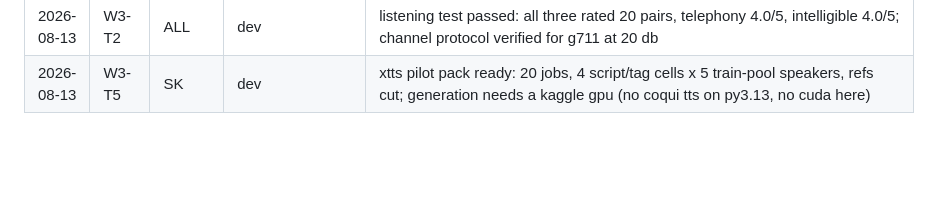
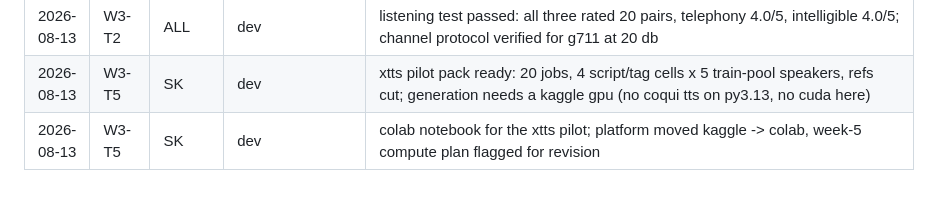
Before and after one commit to Mounika-Reddy-0802/codemix-deepfake-detection, a Markdown page: docs/progress.md, the part around the change. Rendered like a GitHub page; blank space fills up the shorter version.

Commit message:
log colab move

```diff
--- a/docs/progress.md
+++ b/docs/progress.md
@@ -30,3 +30,4 @@ One line per finished task: `date | task | owner | branch | summary`.
 | 2026-08-13 | W3-T2 | L | dev | channel sim verified objectively: 20/20 band-limited (hf energy 0.6% clean -> 0.0001% channel), snr 17.6 db, corr 0.99 |
 | 2026-08-13 | W3-T2 | ALL | dev | listening test passed: all three rated 20 pairs, telephony 4.0/5, intelligible 4.0/5; channel protocol verified for g711 at 20 db |
 | 2026-08-13 | W3-T5 | SK | dev | xtts pilot pack ready: 20 jobs, 4 script/tag cells x 5 train-pool speakers, refs cut; generation needs a kaggle gpu (no coqui tts on py3.13, no cuda here) |
+| 2026-08-13 | W3-T5 | SK | dev | colab notebook for the xtts pilot; platform moved kaggle -> colab, week-5 compute plan flagged for revision |
```
